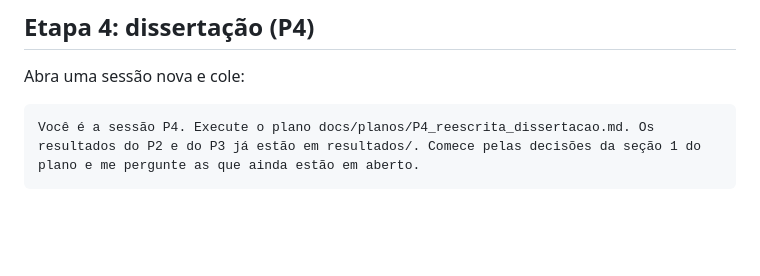
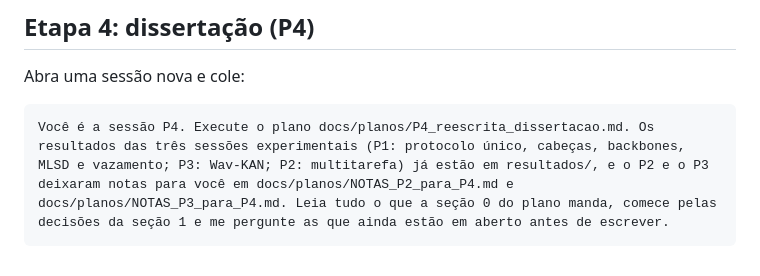
Before and after one commit to Silva015/tcc-2026, a Markdown page: docs/planos/ROTEIRO_P2_P3.md, the part around the change. Rendered like a GitHub page; blank space fills up the shorter version.

````diff
--- a/docs/planos/ROTEIRO_P2_P3.md
+++ b/docs/planos/ROTEIRO_P2_P3.md
@@ -87,5 +87,5 @@ Abra `colab.research.google.com/signup` ou, num notebook, clique em *RAM/Disco
 Abra uma sessão nova e cole:
 
 ```
-Você é a sessão P4. Execute o plano docs/planos/P4_reescrita_dissertacao.md. Os resultados do P2 e do P3 já estão em resultados/. Comece pelas decisões da seção 1 do plano e me pergunte as que ainda estão em aberto.
+Você é a sessão P4. Execute o plano docs/planos/P4_reescrita_dissertacao.md. Os resultados das três sessões experimentais (P1: protocolo único, cabeças, backbones, MLSD e vazamento; P3: Wav-KAN; P2: multitarefa) já estão em resultados/, e o P2 e o P3 deixaram notas para você em docs/planos/NOTAS_P2_para_P4.md e docs/planos/NOTAS_P3_para_P4.md. Leia tudo o que a seção 0 do plano manda, comece pelas decisões da seção 1 e me pergunte as que ainda estão em aberto antes de escrever.
 ```
````
Also changed, not shown: docs/planos/P4_reescrita_dissertacao.md (+44 -17 lines).
